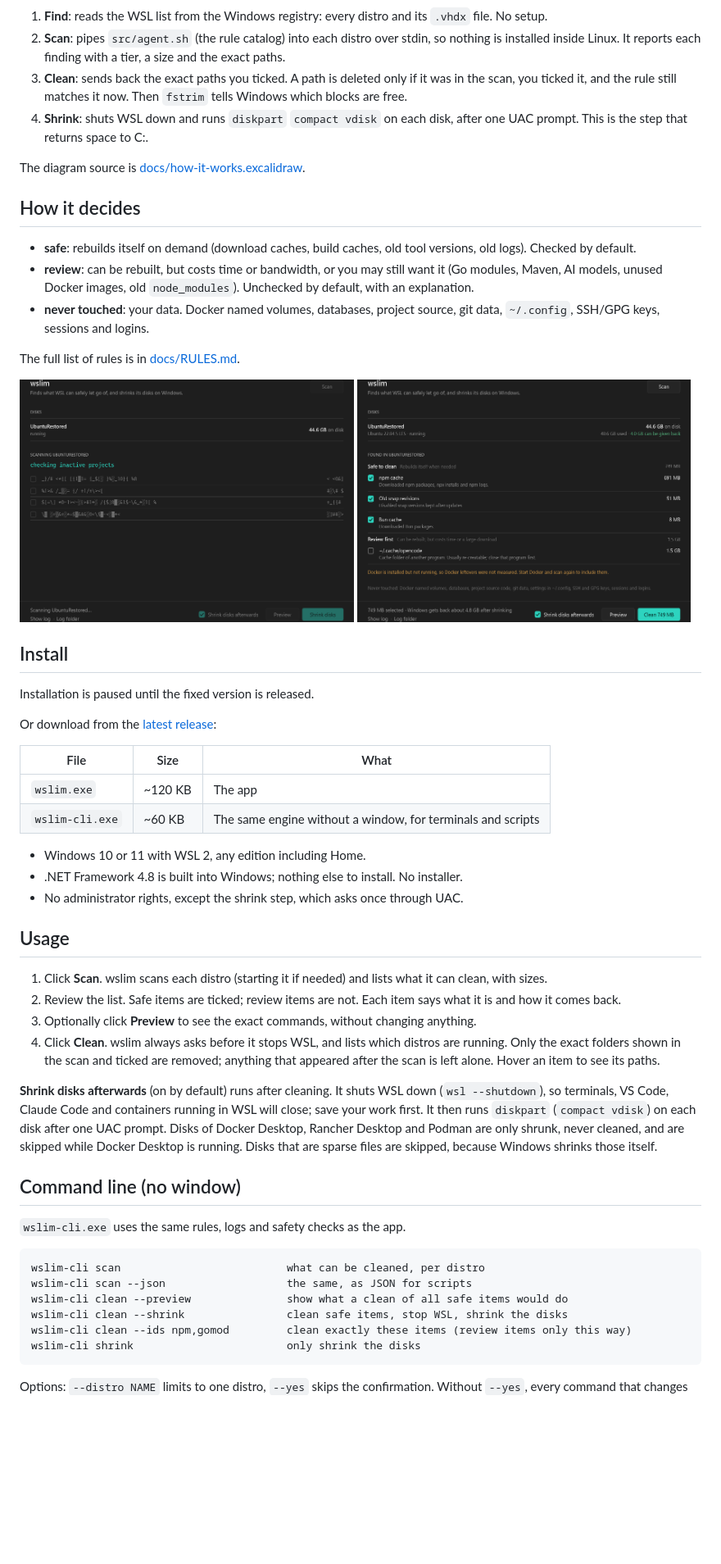
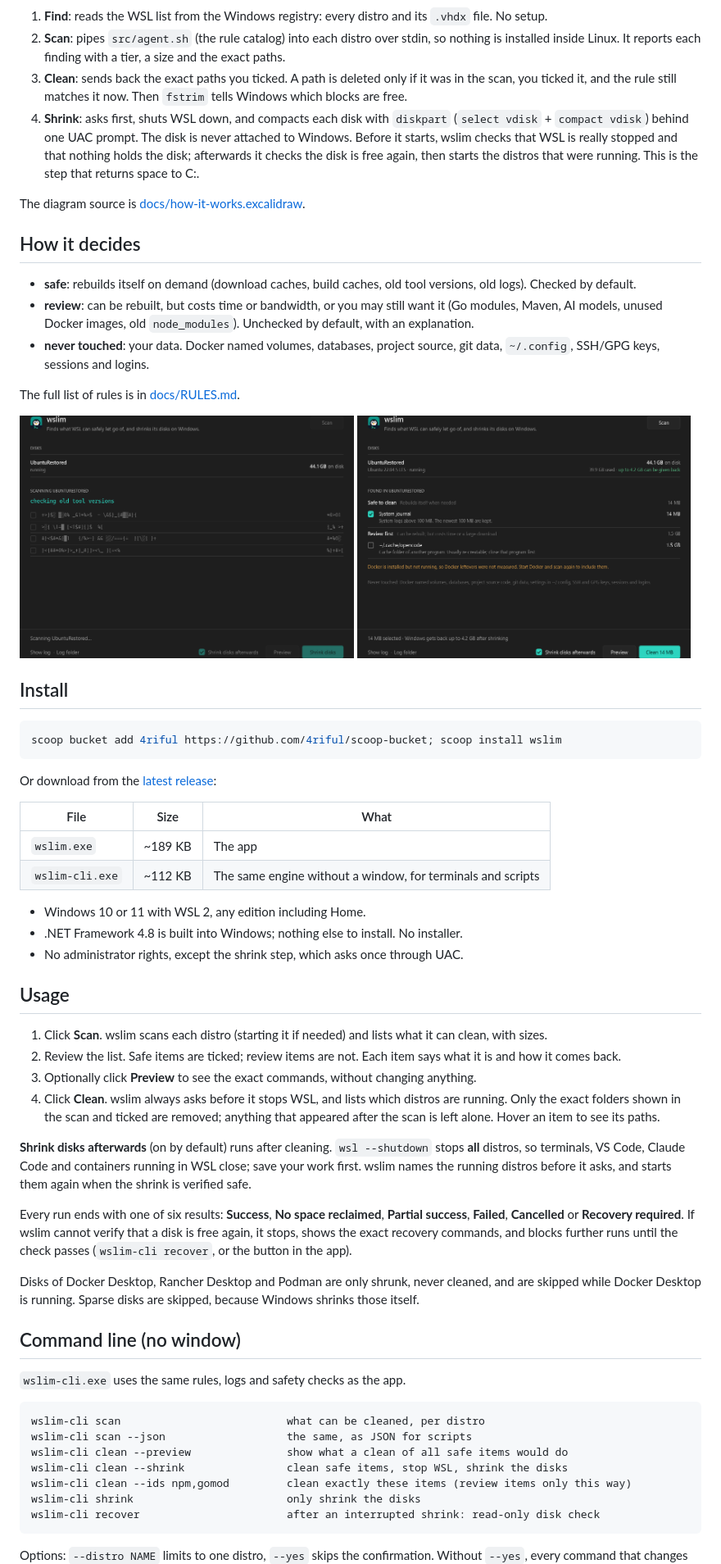
Before and after one commit to 4riful/wslim, a Markdown page: README.md, the part around one of its changes. Shown at 82% size. Rendered like a GitHub page; pictures changed too: assets/scanning.png, assets/screenshot.png; blank space fills up the shorter version.

````diff
--- a/README.md
+++ b/README.md
@@ -62,8 +55,10 @@ anything. On that first machine it gave back 27 GB.
    It reports each finding with a tier, a size and the exact paths.
 3. **Clean**: sends back the exact paths you ticked. A path is deleted only if it was in the scan, you ticked it,
    and the rule still matches it now. Then `fstrim` tells Windows which blocks are free.
-4. **Shrink**: shuts WSL down and runs `diskpart` `compact vdisk` on each disk, after one UAC prompt. This is the step
-   that returns space to C:.
+4. **Shrink**: asks first, shuts WSL down, and compacts each disk with `diskpart` (`select vdisk` + `compact vdisk`)
+   behind one UAC prompt. The disk is never attached to Windows. Before it starts, wslim checks that WSL is really
+   stopped and that nothing holds the disk; afterwards it checks the disk is free again, then starts the distros
+   that were running. This is the step that returns space to C:.
 
 The diagram source is [docs/how-it-works.excalidraw](docs/how-it-works.excalidraw).
 
@@ -82,14 +77,16 @@ The full list of rules is in [docs/RULES.md](docs/RULES.md).
 
 ## Install
 
-Installation is paused until the fixed version is released.
+```powershell
+scoop bucket add 4riful https://github.com/4riful/scoop-bucket; scoop install wslim
+```
 
 Or download from the [latest release](../../releases/latest):
 
 | File | Size | What |
 |---|---|---|
-| `wslim.exe` | ~120 KB | The app |
-| `wslim-cli.exe` | ~60 KB | The same engine without a window, for terminals and scripts |
+| `wslim.exe` | ~189 KB | The app |
+| `wslim-cli.exe` | ~112 KB | The same engine without a window, for terminals and scripts |
 
 - Windows 10 or 11 with WSL 2, any edition including Home.
 - .NET Framework 4.8 is built into Windows; nothing else to install. No installer.
@@ -102,7 +99,16 @@ Or download from the [latest release](../../releases/latest):
 3. Optionally click **Preview** to see the exact commands, without changing anything.
 4. Click **Clean**. wslim always asks before it stops WSL, and lists which distros are running. Only the exact folders shown in the scan and ticked are removed; anything that appeared after the scan is left alone. Hover an item to see its paths.
 
-**Shrink disks afterwards** (on by default) runs after cleaning. It shuts WSL down (`wsl --shutdown`), so terminals, VS Code, Claude Code and containers running in WSL will close; save your work first. It then runs `diskpart` (`compact vdisk`) on each disk after one UAC prompt. Disks of Docker Desktop, Rancher Desktop and Podman are only shrunk, never cleaned, and are skipped while Docker Desktop is running. Disks that are sparse files are skipped, because Windows shrinks those itself.
+**Shrink disks afterwards** (on by default) runs after cleaning. `wsl --shutdown` stops **all** distros, so
+terminals, VS Code, Claude Code and containers running in WSL close; save your work first. wslim names the running
+distros before it asks, and starts them again when the shrink is verified safe.
+
+Every run ends with one of six results: **Success**, **No space reclaimed**, **Partial success**, **Failed**,
+**Cancelled** or **Recovery required**. If wslim cannot verify that a disk is free again, it stops, shows the exact
+recovery commands, and blocks further runs until the check passes (`wslim-cli recover`, or the button in the app).
+
+Disks of Docker Desktop, Rancher Desktop and Podman are only shrunk, never cleaned, and are skipped while Docker
+Desktop is running. Sparse disks are skipped, because Windows shrinks those itself.
 
 ## Command line (no window)
 
@@ -115,6 +121,7 @@ wslim-cli clean --preview               show what a clean of all safe items woul
 wslim-cli clean --shrink                clean safe items, stop WSL, shrink the disks
 wslim-cli clean --ids npm,gomod         clean exactly these items (review items only this way)
 wslim-cli shrink                        only shrink the disks
+wslim-cli recover                       after an interrupted shrink: read-only disk check
 ```
 
 Options: `--distro NAME` limits to one distro, `--yes` skips the confirmation. Without `--yes`, every command that changes
````
Also changed, not shown: other parts of README.md (+14 -18 lines), WSLIM_COMPACTION_INCIDENT_REPORT.md (+12 -0 lines), 3 other files.
